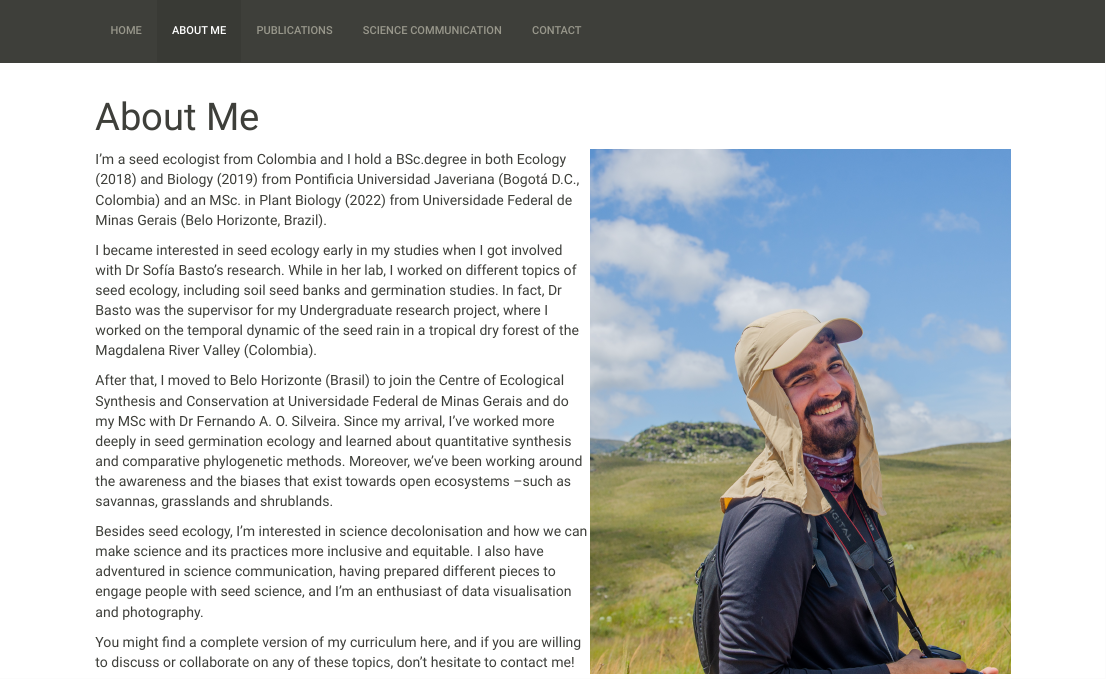
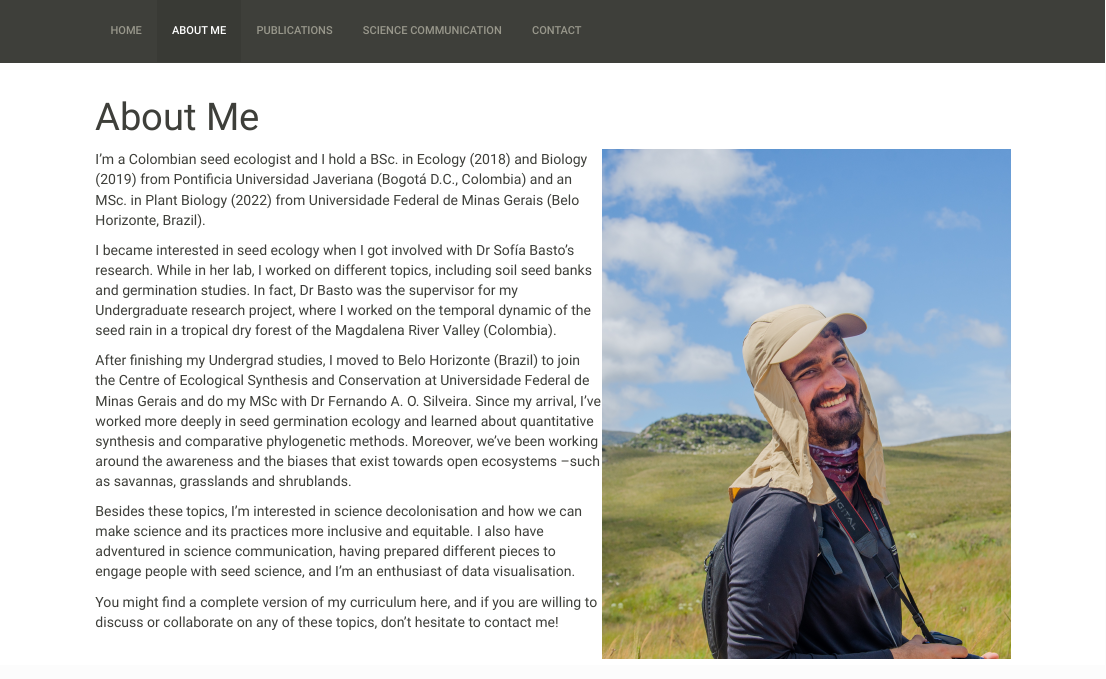
Before and after one commit to caordonezparra/caordonezparra.github.io, an R Markdown document (about.Rmd): the page in a window 1100 px wide, from its top. The pictures show the output file about.html that the author committed with the source, opened offline; library style sheets and scripts come from the installed R packages.

Commit message:
Editing continues...

```diff
--- a/about.Rmd
+++ b/about.Rmd
@@ -6,13 +6,13 @@ title: "About Me"
 
 ::: {}
 
-I'm a seed ecologist from Colombia and I hold a BSc.degree in both Ecology (2018) and Biology (2019) from Pontificia Universidad Javeriana (Bogotá D.C., Colombia) and an MSc. in Plant Biology (2022) from Universidade Federal de Minas Gerais (Belo Horizonte, Brazil).
+I'm a Colombian seed ecologist and I hold a BSc. in Ecology (2018) and Biology (2019) from Pontificia Universidad Javeriana (Bogotá D.C., Colombia) and an MSc. in Plant Biology (2022) from Universidade Federal de Minas Gerais (Belo Horizonte, Brazil).
 
-I became interested in seed ecology early in my studies when I got involved with Dr Sofía Basto's research. While in her lab, I worked on different topics of seed ecology, including soil seed banks and germination studies. In fact, Dr Basto was the supervisor for my Undergraduate research project, where I worked on the temporal dynamic of the seed rain in a tropical dry forest of the Magdalena River Valley (Colombia).
+I became interested in seed ecology when I got involved with Dr Sofía Basto's research. While in her lab, I worked on different topics, including soil seed banks and germination studies. In fact, Dr Basto was the supervisor for my Undergraduate research project, where I worked on the temporal dynamic of the seed rain in a tropical dry forest of the Magdalena River Valley (Colombia).
 
-After that, I moved to Belo Horizonte (Brasil) to join the Centre of Ecological Synthesis and Conservation at Universidade Federal de Minas Gerais and do my MSc with Dr Fernando A. O. Silveira. Since my arrival, I've worked more deeply in seed germination ecology and learned about quantitative synthesis and comparative phylogenetic methods. Moreover, we've been working around the awareness and the biases that exist towards open ecosystems –such as savannas, grasslands and shrublands.
+After finishing my Undergrad studies, I moved to Belo Horizonte (Brazil) to join the Centre of Ecological Synthesis and Conservation at Universidade Federal de Minas Gerais and do my MSc with Dr Fernando A. O. Silveira. Since my arrival, I've worked more deeply in seed germination ecology and learned about quantitative synthesis and comparative phylogenetic methods. Moreover, we've been working around the awareness and the biases that exist towards open ecosystems –such as savannas, grasslands and shrublands.
 
-Besides seed ecology, I'm interested in science decolonisation and how we can make science and its practices more inclusive and equitable. I also have adventured in science communication, having prepared different pieces to engage people with seed science, and I'm an enthusiast of data visualisation and photography.
+Besides these topics, I'm interested in science decolonisation and how we can make science and its practices more inclusive and equitable. I also have adventured in science communication, having prepared different pieces to engage people with seed science, and I'm an enthusiast of data visualisation.
 
 You might find a complete version of my curriculum here, and if you are willing to discuss or collaborate on any of these topics, don't hesitate to contact me!
 
```
Also changed, not shown: about.html.
